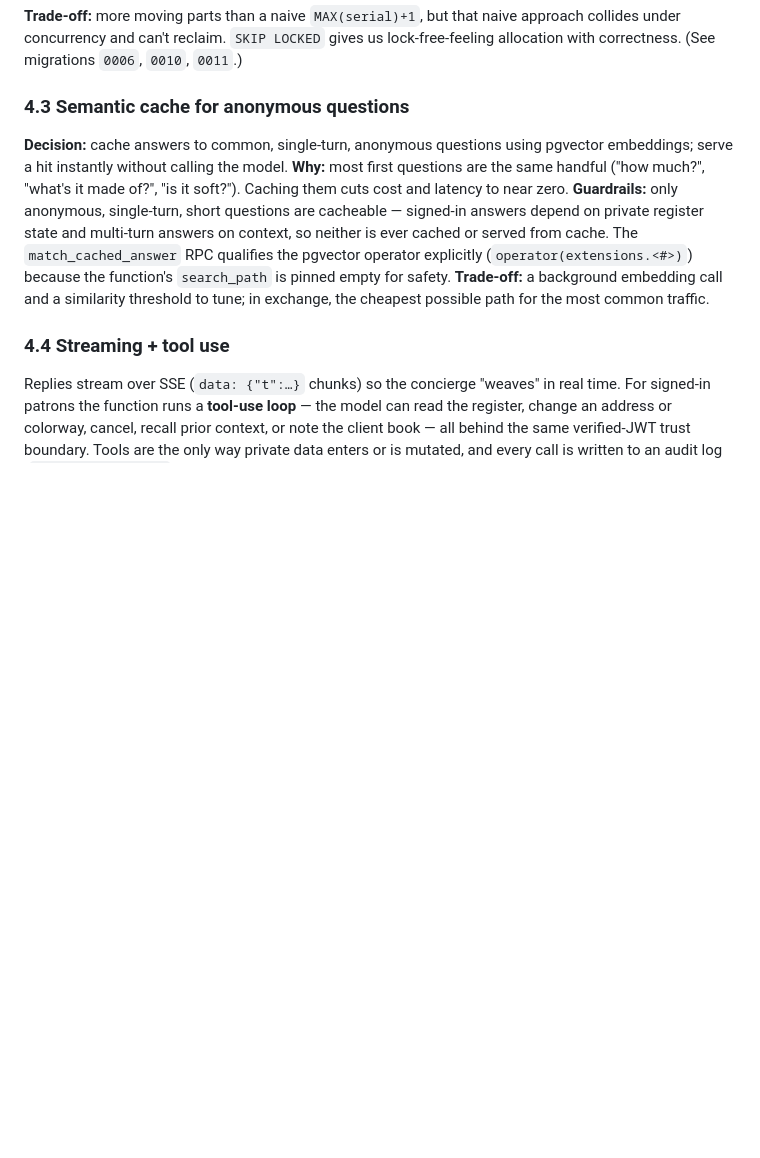
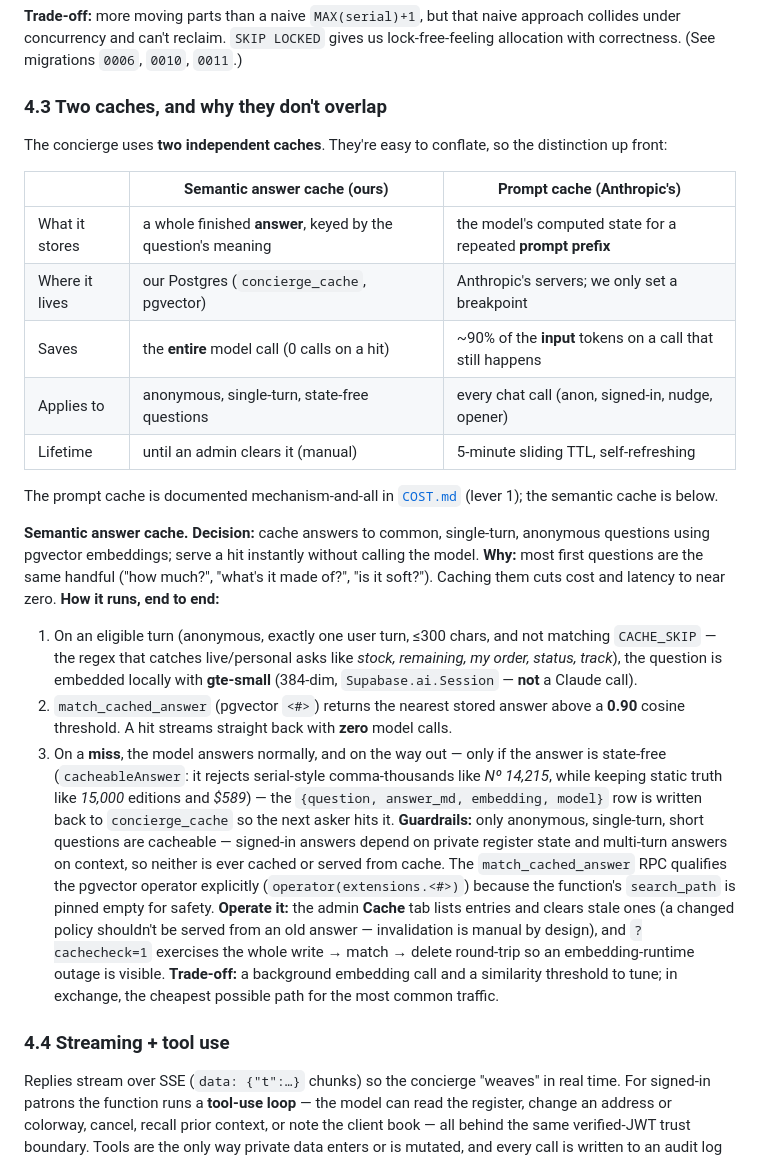
Before and after one commit to Maniwar/Blanket, a Markdown page: DESIGN.md, the part around the change. Drawn GitHub-style; blank space fills up the shorter version.

```diff
--- a/DESIGN.md
+++ b/DESIGN.md
@@ -540,16 +540,48 @@ approach collides under concurrency and can't reclaim. `SKIP LOCKED` gives us
 lock-free-feeling allocation with correctness. (See migrations `0006`, `0010`,
 `0011`.)
 
-### 4.3 Semantic cache for anonymous questions
+### 4.3 Two caches, and why they don't overlap
+
+The concierge uses **two independent caches**. They're easy to conflate, so the
+distinction up front:
+
+| | **Semantic answer cache** (ours) | **Prompt cache** (Anthropic's) |
+| --- | --- | --- |
+| What it stores | a whole finished **answer**, keyed by the question's meaning | the model's computed state for a repeated **prompt prefix** |
+| Where it lives | our Postgres (`concierge_cache`, pgvector) | Anthropic's servers; we only set a breakpoint |
+| Saves | the **entire** model call (0 calls on a hit) | ~90% of the **input** tokens on a call that still happens |
+| Applies to | anonymous, single-turn, state-free questions | every chat call (anon, signed-in, nudge, opener) |
+| Lifetime | until an admin clears it (manual) | 5-minute sliding TTL, self-refreshing |
+
+The prompt cache is documented mechanism-and-all in [`COST.md`](COST.md) (lever 1);
+the semantic cache is below.
+
+**Semantic answer cache.**
 **Decision:** cache answers to common, single-turn, anonymous questions using
 pgvector embeddings; serve a hit instantly without calling the model.
 **Why:** most first questions are the same handful ("how much?", "what's it made
 of?", "is it soft?"). Caching them cuts cost and latency to near zero.
+**How it runs, end to end:**
+1. On an eligible turn (anonymous, exactly one user turn, ≤300 chars, and not
+   matching `CACHE_SKIP` — the regex that catches live/personal asks like *stock,
+   remaining, my order, status, track*), the question is embedded locally with
+   **gte-small** (384-dim, `Supabase.ai.Session` — **not** a Claude call).
+2. `match_cached_answer` (pgvector `<#>`) returns the nearest stored answer above a
+   **0.90** cosine threshold. A hit streams straight back with **zero** model calls.
+3. On a **miss**, the model answers normally, and on the way out — only if the
+   answer is state-free (`cacheableAnswer`: it rejects serial-style comma-thousands
+   like *Nº 14,215*, while keeping static truth like *15,000* editions and *$589*)
+   — the `{question, answer_md, embedding, model}` row is written back to
+   `concierge_cache` so the next asker hits it.
 **Guardrails:** only anonymous, single-turn, short questions are cacheable —
 signed-in answers depend on private register state and multi-turn answers on
 context, so neither is ever cached or served from cache. The `match_cached_answer`
 RPC qualifies the pgvector operator explicitly (`operator(extensions.<#>)`)
 because the function's `search_path` is pinned empty for safety.
+**Operate it:** the admin **Cache** tab lists entries and clears stale ones (a
+changed policy shouldn't be served from an old answer — invalidation is manual by
+design), and `?cachecheck=1` exercises the whole write → match → delete round-trip
+so an embedding-runtime outage is visible.
 **Trade-off:** a background embedding call and a similarity threshold to tune; in
 exchange, the cheapest possible path for the most common traffic.
 
```
Also changed, not shown: COST.md (+36 -1 lines).
